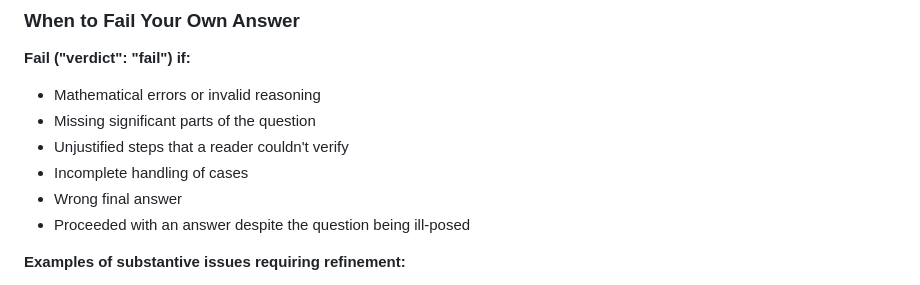
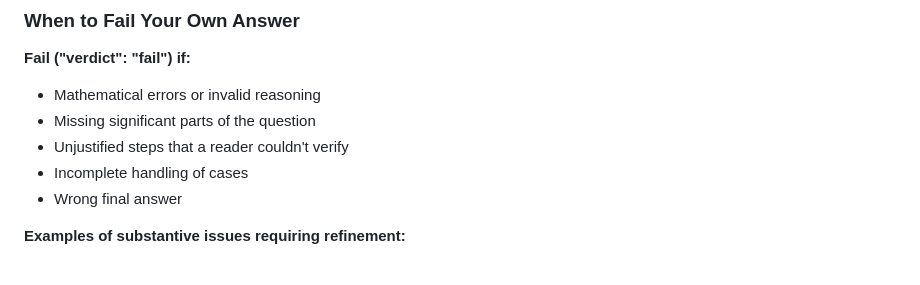
Before and after one commit to samuelemarro/scalable-benchmarking, a Markdown page: guidance/self_critique_quality.md, the part around the change. Drawn GitHub-style.

```diff
--- a/guidance/self_critique_quality.md
+++ b/guidance/self_critique_quality.md
@@ -52,7 +52,6 @@ Determine whether your answer satisfies the quality standards well enough to be
 - Unjustified steps that a reader couldn't verify
 - Incomplete handling of cases
 - Wrong final answer
-- Proceeded with an answer despite the question being ill-posed
 
 **Examples of substantive issues requiring refinement:**
 - Used a theorem without checking its hypotheses
```
Also changed, not shown: guidance/judgment_critique_quality.md (+2 -7 lines), guidance/judgment_illposed_quality.md (+1 -3 lines).
